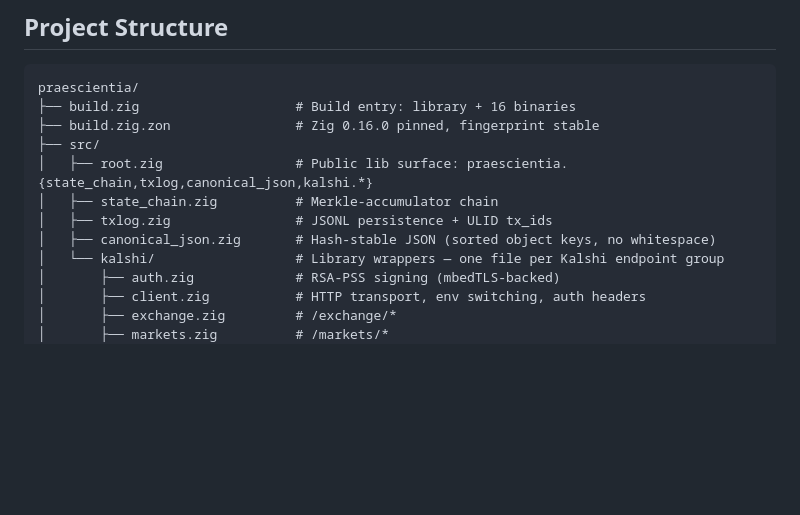
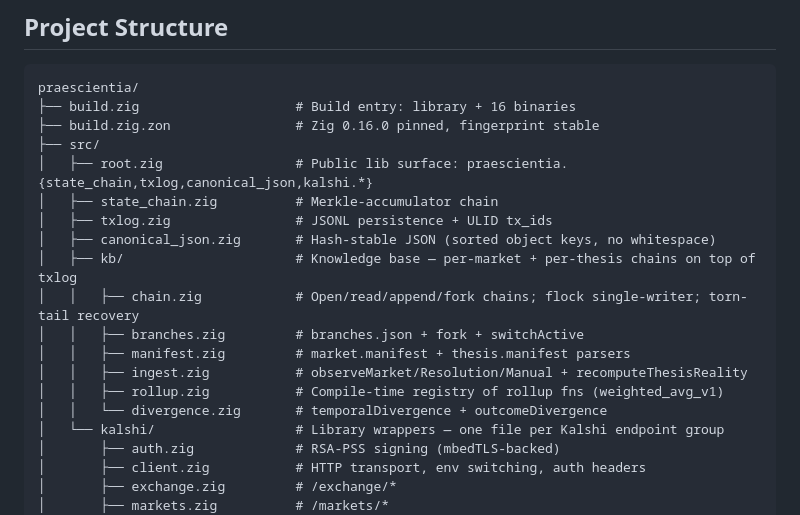
Before and after one commit to cddigi/Praescientia, a Markdown page: README.md, the part around one of its changes. GitHub-like rendering; blank space fills up the shorter version.

```diff
--- a/README.md
+++ b/README.md
@@ -74,6 +74,13 @@ praescientia/
 │   ├── state_chain.zig          # Merkle-accumulator chain
 │   ├── txlog.zig                # JSONL persistence + ULID tx_ids
 │   ├── canonical_json.zig       # Hash-stable JSON (sorted object keys, no whitespace)
+│   ├── kb/                      # Knowledge base — per-market + per-thesis chains on top of txlog
+│   │   ├── chain.zig            # Open/read/append/fork chains; flock single-writer; torn-tail recovery
+│   │   ├── branches.zig         # branches.json + fork + switchActive
+│   │   ├── manifest.zig         # market.manifest + thesis.manifest parsers
+│   │   ├── ingest.zig           # observeMarket/Resolution/Manual + recomputeThesisReality
+│   │   ├── rollup.zig           # Compile-time registry of rollup fns (weighted_avg_v1)
+│   │   └── divergence.zig       # temporalDivergence + outcomeDivergence
 │   └── kalshi/                  # Library wrappers — one file per Kalshi endpoint group
 │       ├── auth.zig             # RSA-PSS signing (mbedTLS-backed)
 │       ├── client.zig           # HTTP transport, env switching, auth headers
```
Also changed, not shown: other parts of README.md (+37 -0 lines), CLAUDE.md (+10 -1 lines).
